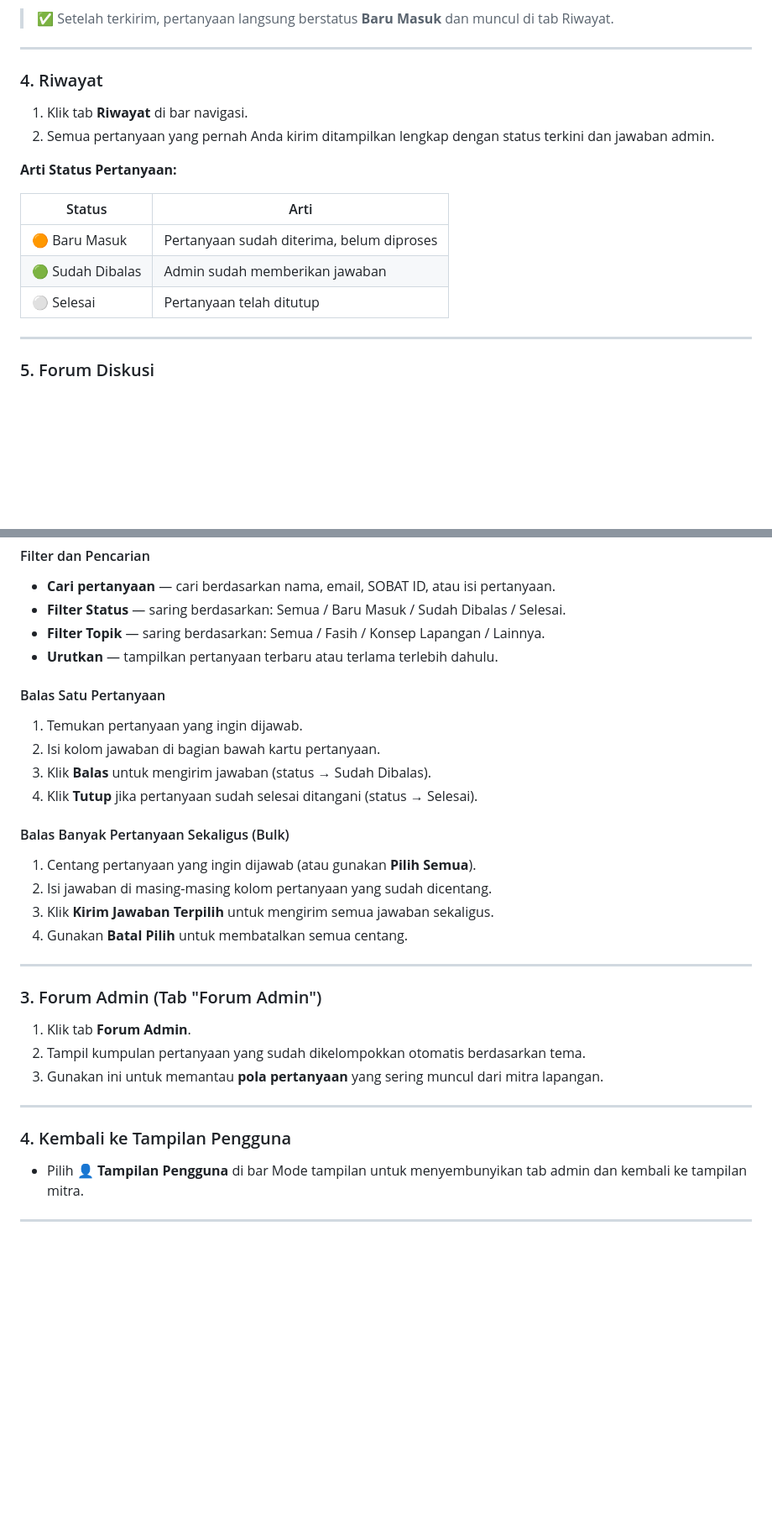
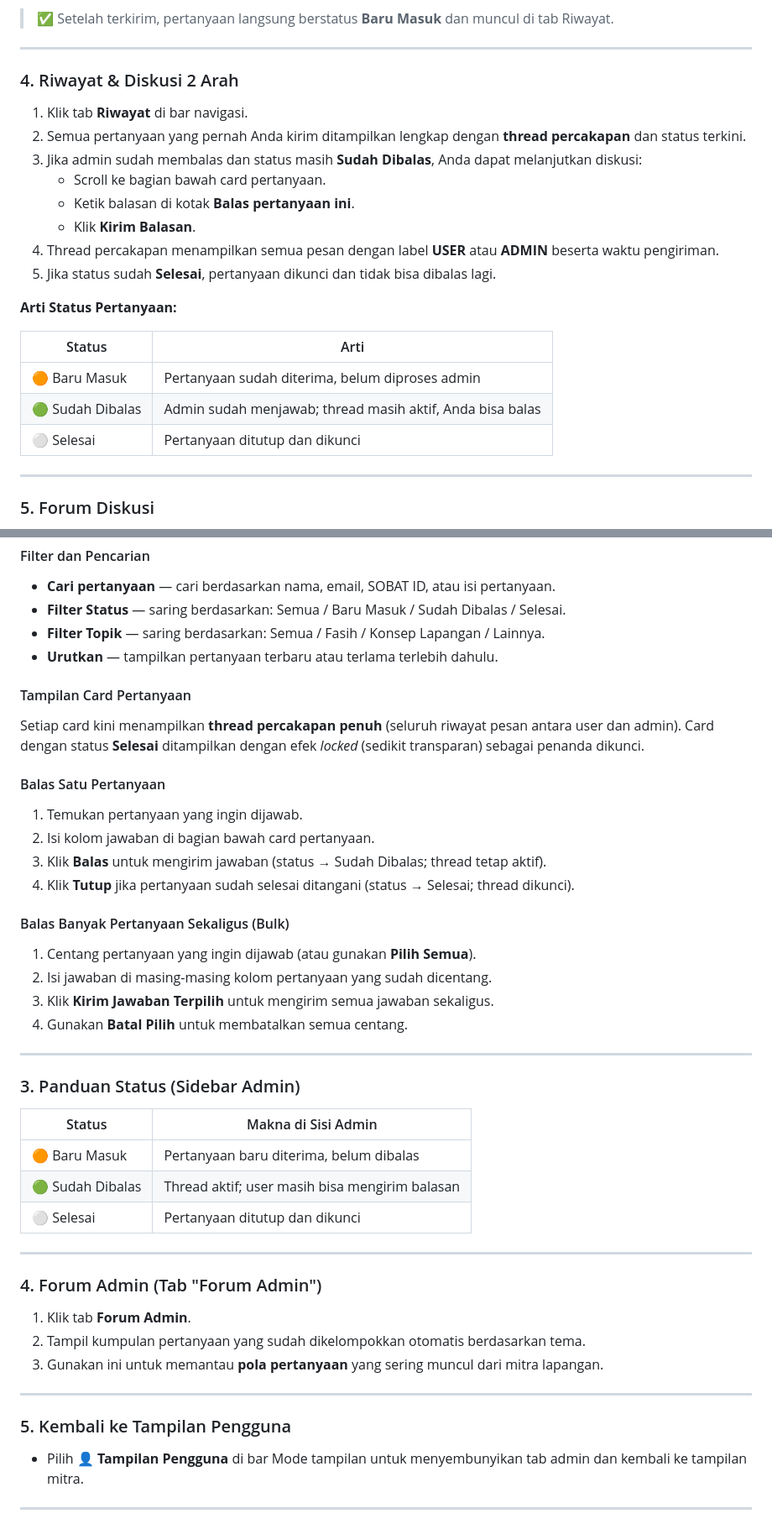
Before and after one commit to BPS-Kota-Denpasar/ruangkita5171, a Markdown page: README.md, 2 parts joined by grey strips. Shown at 84% size. GitHub-like rendering; blank space fills up the shorter version.

Commit message:
docs: update README.md — card status dipisah, fitur diskusi 2 arah user-admin

```diff
--- a/README.md
+++ b/README.md
@@ -67,17 +68,23 @@
 
 ---
 
-### 4. Riwayat
+### 4. Riwayat & Diskusi 2 Arah
 1. Klik tab **Riwayat** di bar navigasi.
-2. Semua pertanyaan yang pernah Anda kirim ditampilkan lengkap dengan status terkini dan jawaban admin.
+2. Semua pertanyaan yang pernah Anda kirim ditampilkan lengkap dengan **thread percakapan** dan status terkini.
+3. Jika admin sudah membalas dan status masih **Sudah Dibalas**, Anda dapat melanjutkan diskusi:
+   - Scroll ke bagian bawah card pertanyaan.
+   - Ketik balasan di kotak **Balas pertanyaan ini**.
+   - Klik **Kirim Balasan**.
+4. Thread percakapan menampilkan semua pesan dengan label **USER** atau **ADMIN** beserta waktu pengiriman.
+5. Jika status sudah **Selesai**, pertanyaan dikunci dan tidak bisa dibalas lagi.
 
 **Arti Status Pertanyaan:**
 
 | Status | Arti |
 |---|---|
-| 🟠 Baru Masuk | Pertanyaan sudah diterima, belum diproses |
-| 🟢 Sudah Dibalas | Admin sudah memberikan jawaban |
-| ⚪ Selesai | Pertanyaan telah ditutup |
+| 🟠 Baru Masuk | Pertanyaan sudah diterima, belum diproses admin |
+| 🟢 Sudah Dibalas | Admin sudah menjawab; thread masih aktif, Anda bisa balas |
+| ⚪ Selesai | Pertanyaan ditutup dan dikunci |
 
 ---
 
@@ -124,11 +131,14 @@ Di bagian atas panel, tersedia **3 kartu ringkasan**:
 - **Filter Topik** — saring berdasarkan: Semua / Fasih / Konsep Lapangan / Lainnya.
 - **Urutkan** — tampilkan pertanyaan terbaru atau terlama terlebih dahulu.
 
+#### Tampilan Card Pertanyaan
+Setiap card kini menampilkan **thread percakapan penuh** (seluruh riwayat pesan antara user dan admin). Card dengan status **Selesai** ditampilkan dengan efek *locked* (sedikit transparan) sebagai penanda dikunci.
+
 #### Balas Satu Pertanyaan
 1. Temukan pertanyaan yang ingin dijawab.
-2. Isi kolom jawaban di bagian bawah kartu pertanyaan.
-3. Klik **Balas** untuk mengirim jawaban (status → Sudah Dibalas).
-4. Klik **Tutup** jika pertanyaan sudah selesai ditangani (status → Selesai).
+2. Isi kolom jawaban di bagian bawah card pertanyaan.
+3. Klik **Balas** untuk mengirim jawaban (status → Sudah Dibalas; thread tetap aktif).
+4. Klik **Tutup** jika pertanyaan sudah selesai ditangani (status → Selesai; thread dikunci).
 
 #### Balas Banyak Pertanyaan Sekaligus (Bulk)
 1. Centang pertanyaan yang ingin dijawab (atau gunakan **Pilih Semua**).
@@ -138,14 +148,24 @@ Di bagian atas panel, tersedia **3 kartu ringkasan**:
 
 ---
 
-### 3. Forum Admin (Tab "Forum Admin")
+### 3. Panduan Status (Sidebar Admin)
+
+| Status | Makna di Sisi Admin |
+|---|---|
+| 🟠 Baru Masuk | Pertanyaan baru diterima, belum dibalas |
+| 🟢 Sudah Dibalas | Thread aktif; user masih bisa mengirim balasan |
+| ⚪ Selesai | Pertanyaan ditutup dan dikunci |
+
+---
+
+### 4. Forum Admin (Tab "Forum Admin")
 1. Klik tab **Forum Admin**.
 2. Tampil kumpulan pertanyaan yang sudah dikelompokkan otomatis berdasarkan tema.
 3. Gunakan ini untuk memantau **pola pertanyaan** yang sering muncul dari mitra lapangan.
 
 ---
 
-### 4. Kembali ke Tampilan Pengguna
+### 5. Kembali ke Tampilan Pengguna
 - Pilih **👤 Tampilan Pengguna** di bar Mode tampilan untuk menyembunyikan tab admin dan kembali ke tampilan mitra.
 
 ---
```
Also changed, not shown: other parts of README.md (+8 -5 lines).
